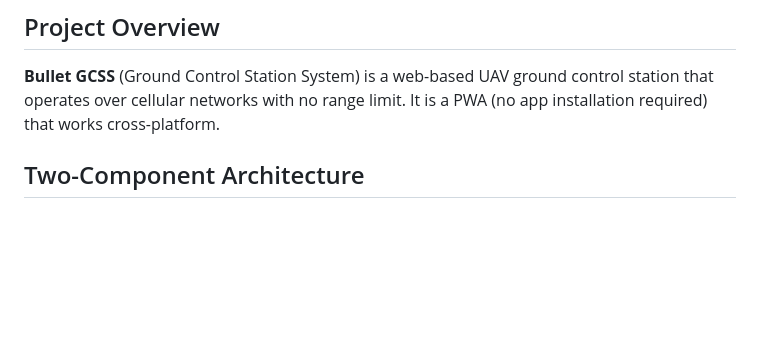
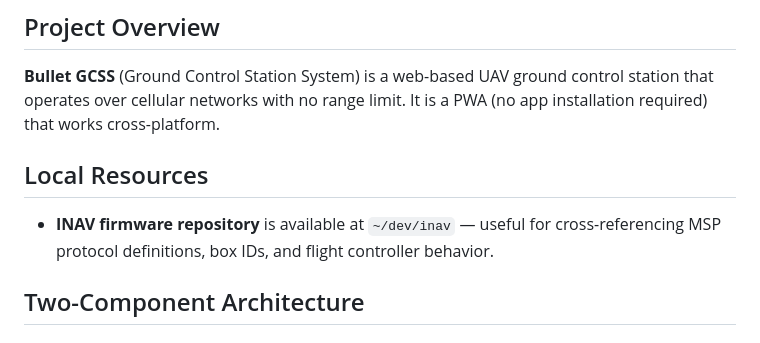
Before and after one commit to danarrib/BulletGCSS, a Markdown page: CLAUDE.md, the part around the change. Drawn GitHub-style; blank space fills up the shorter version.

```diff
--- a/CLAUDE.md
+++ b/CLAUDE.md
@@ -5,6 +5,10 @@ This file provides guidance to Claude Code (claude.ai/code) when working with co
 ## Project Overview
 
 **Bullet GCSS** (Ground Control Station System) is a web-based UAV ground control station that operates over cellular networks with no range limit. It is a PWA (no app installation required) that works cross-platform.
+
+## Local Resources
+
+- **INAV firmware repository** is available at `~/dev/inav` — useful for cross-referencing MSP protocol definitions, box IDs, and flight controller behavior.
 
 ## Two-Component Architecture
 
```
Also changed, not shown: docs/task_aux_rc_support.md (added, +143 -0 lines).
